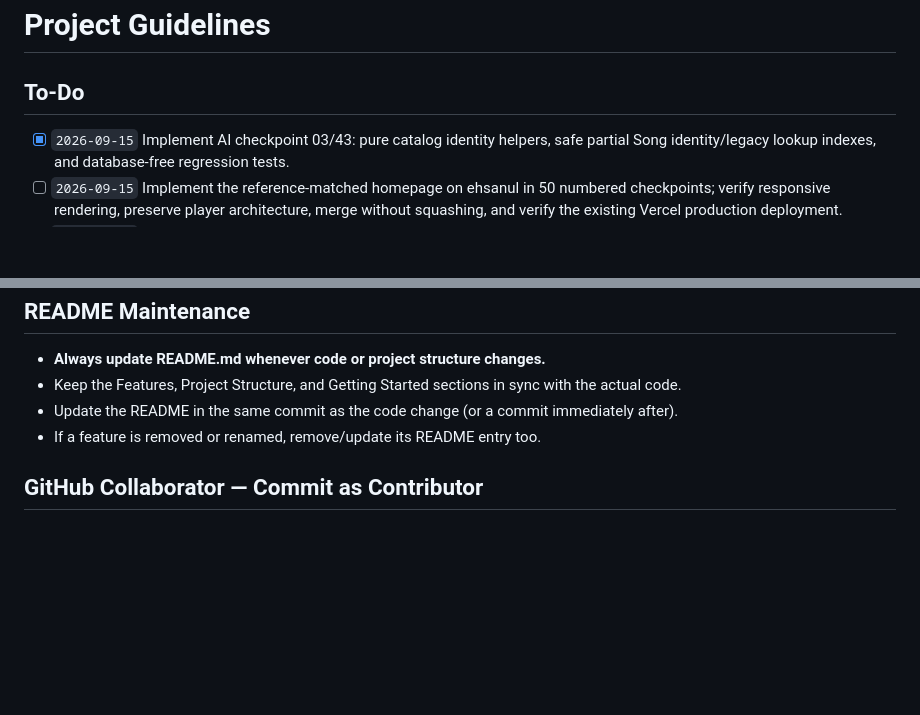
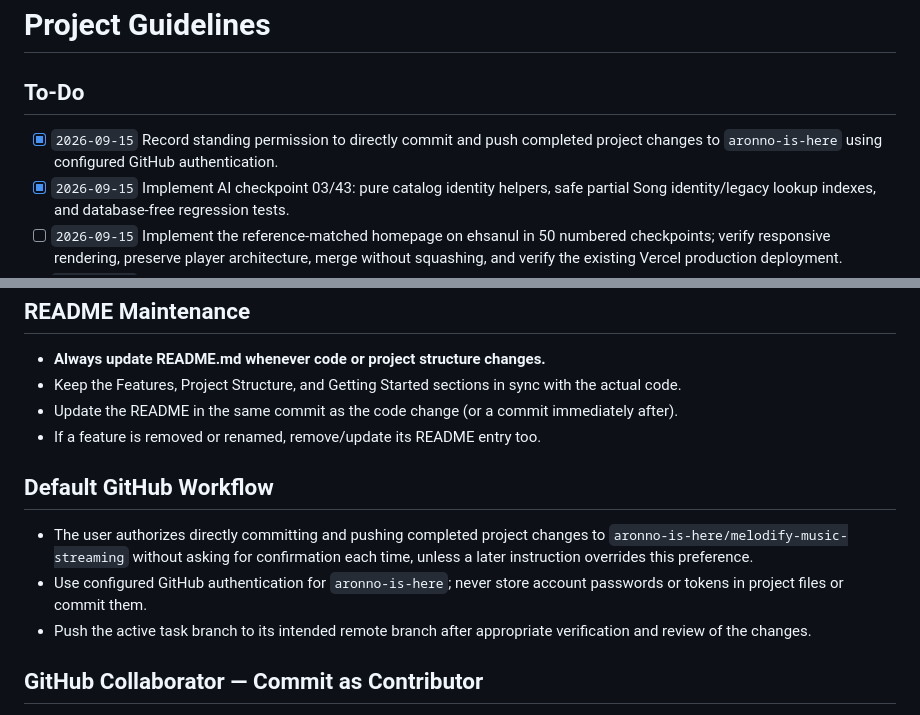
Before and after one commit to aronno-is-here/melodify-music-streaming, a Markdown page: AGENTS.md, 2 parts joined by grey strips. GitHub-like rendering; blank space fills up the shorter version.

Commit message:
docs: record standing permission to commit and push

```diff
--- a/AGENTS.md
+++ b/AGENTS.md
@@ -2,6 +2,7 @@
 
 ## To-Do
 
+- [x] `2026-09-15` Record standing permission to directly commit and push completed project changes to `aronno-is-here` using configured GitHub authentication.
 - [x] `2026-09-15` Implement AI checkpoint 03/43: pure catalog identity helpers, safe partial Song identity/legacy lookup indexes, and database-free regression tests.
 - [ ] `2026-09-15` Implement the reference-matched homepage on ehsanul in 50 numbered checkpoints; verify responsive rendering, preserve player architecture, merge without squashing, and verify the existing Vercel production deployment.
 - [x] `2026-08-06` Add To-Do tracking system to AGENTS.md (track all user requests here)
@@ -109,6 +110,12 @@ npm run dev
 - Update the README in the same commit as the code change (or a commit immediately after).
 - If a feature is removed or renamed, remove/update its README entry too.
 
+## Default GitHub Workflow
+
+- The user authorizes directly committing and pushing completed project changes to `aronno-is-here/melodify-music-streaming` without asking for confirmation each time, unless a later instruction overrides this preference.
+- Use configured GitHub authentication for `aronno-is-here`; never store account passwords or tokens in project files or commit them.
+- Push the active task branch to its intended remote branch after appropriate verification and review of the changes.
+
 ## GitHub Collaborator — Commit as Contributor
 
 - When the user asks to "commit for mimi" or "commit for ehsanul", read the credentials from `.credentials.json` (gitignored).
```
